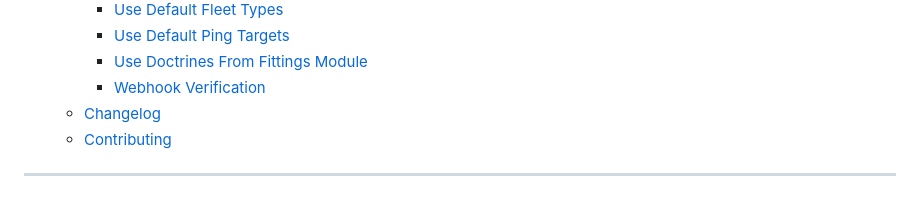
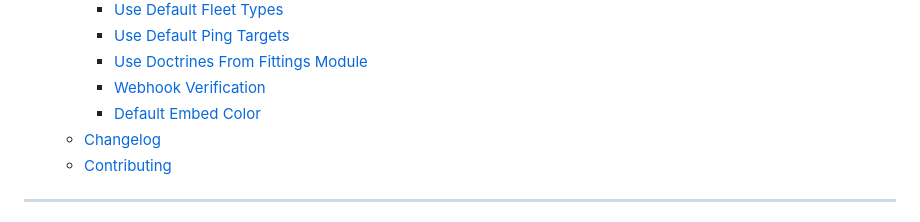
Before and after one commit to ppfeufer/aa-fleetpings, a Markdown page: README.md, the part around the change. Drawn GitHub-style.

Commit message:
[CHANGE] TOC updated

```diff
--- a/README.md
+++ b/README.md
@@ -36,6 +36,7 @@ Discord.
     * [Use Default Ping Targets](#use-default-ping-targets)
     * [Use Doctrines From Fittings Module](#use-doctrines-from-fittings-module)
     * [Webhook Verification](#webhook-verification)
+    * [Default Embed Color](#default-embed-color)
   * [Changelog](#changelog)
   * [Contributing](#contributing)
 <!-- TOC -->
```
